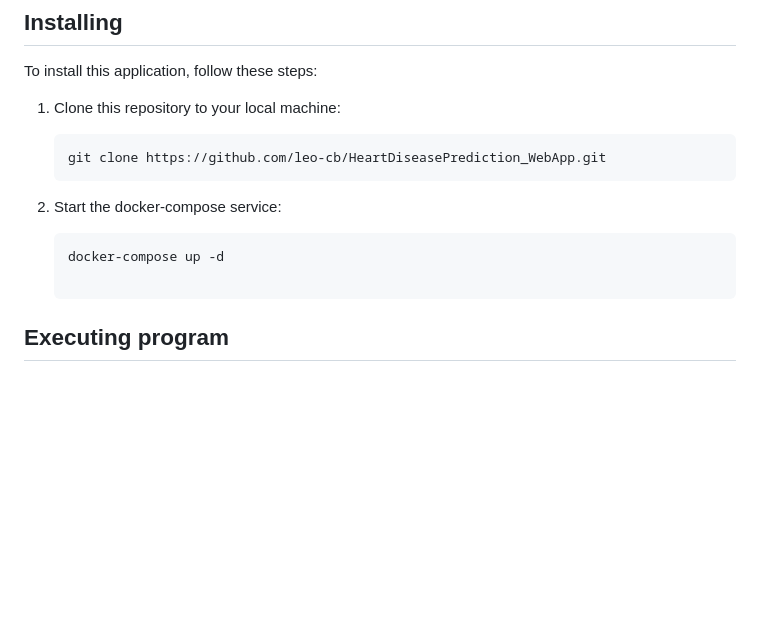
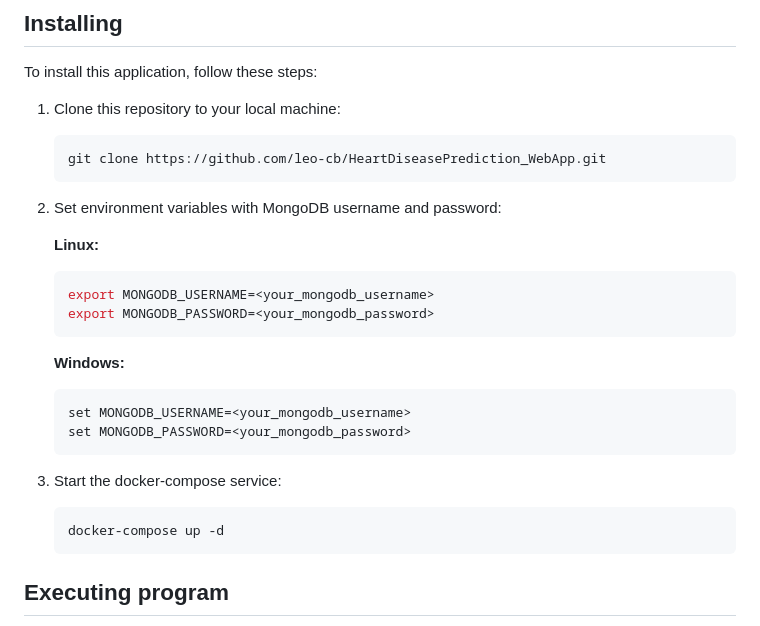
Before and after one commit to leo-cb/HeartDiseasePrediction_WebApp, a Markdown page: README.md, the part around the change. Rendered like a GitHub page; blank space fills up the shorter version.

Commit message:
Update README.md [skip ci]

````diff
--- a/README.md
+++ b/README.md
@@ -37,10 +37,27 @@ To install this application, follow these steps:
 1. Clone this repository to your local machine:
    ```shell
    git clone https://github.com/leo-cb/HeartDiseasePrediction_WebApp.git
-2. Start the docker-compose service:
+   ```
+
+2. Set environment variables with MongoDB username and password:
+
+   **Linux:**
+   ```shell
+   export MONGODB_USERNAME=<your_mongodb_username>
+   export MONGODB_PASSWORD=<your_mongodb_password>
+   ```
+
+   **Windows:**
+   ```shell
+   set MONGODB_USERNAME=<your_mongodb_username>
+   set MONGODB_PASSWORD=<your_mongodb_password>
+   ```
+
+3. Start the docker-compose service:
 
    ```shell
    docker-compose up -d
+   ```
 
 ## Executing program
 
````
